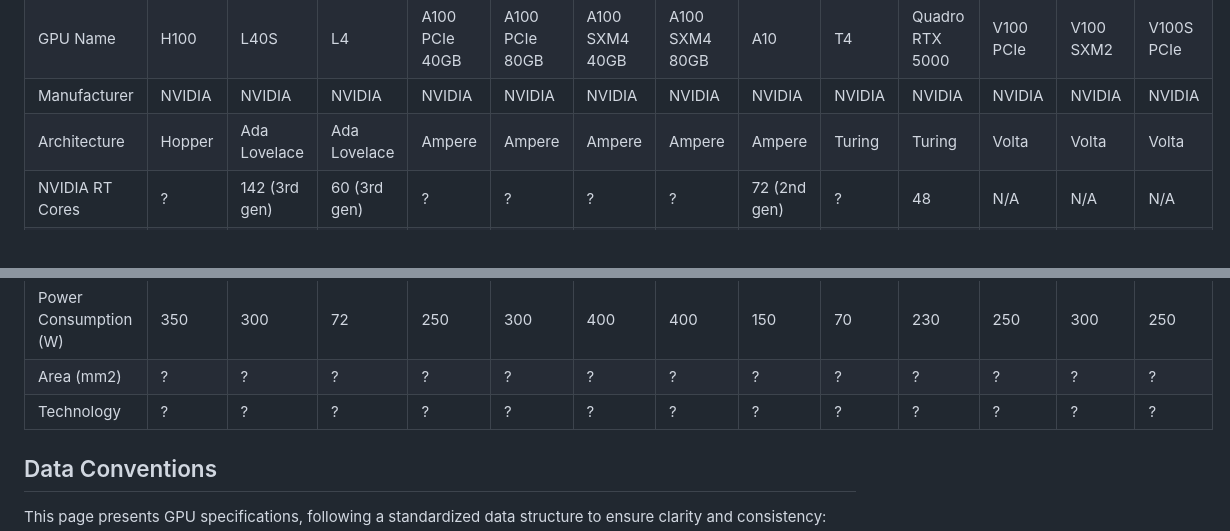
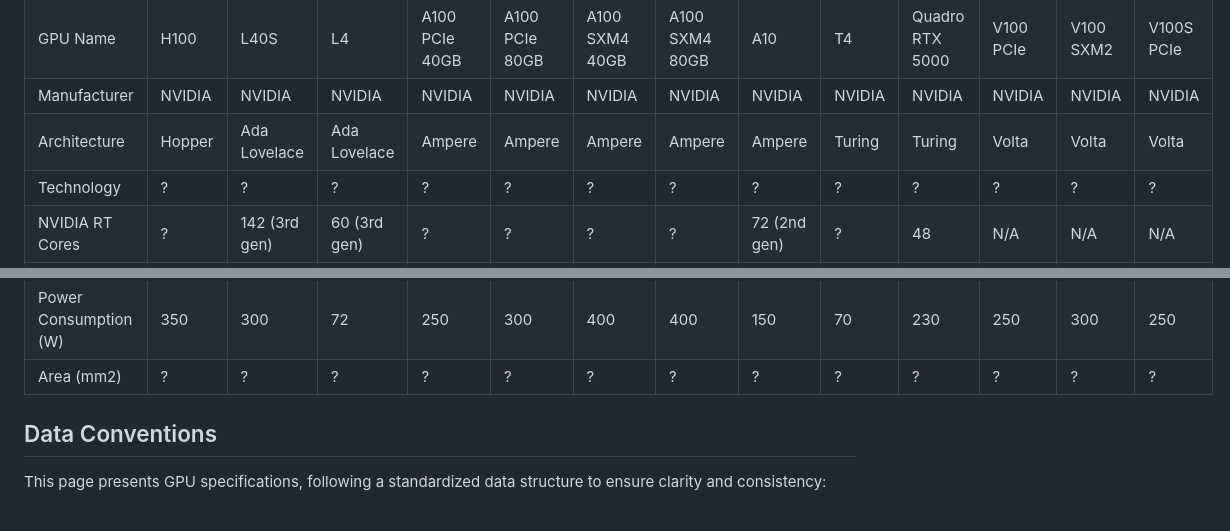
Before and after one commit to winston-zhang-orz/gpu-specs, a Markdown page: specs.md, 2 parts joined by grey strips. Rendered like a GitHub page.

```diff
--- a/specs.md
+++ b/specs.md
@@ -28,6 +28,7 @@ INT4 Tensor Core with Sparsity (TOPS) | ? | 1466 | ? | ? | ? | ? | ? | 1000 | ?
 GPU Name | H100 | L40S | L4 | A100 PCIe 40GB | A100 PCIe 80GB | A100 SXM4 40GB | A100 SXM4 80GB | A10 | T4 | Quadro RTX 5000 | V100 PCIe | V100 SXM2 | V100S PCIe
 Manufacturer | NVIDIA | NVIDIA | NVIDIA | NVIDIA | NVIDIA | NVIDIA | NVIDIA | NVIDIA | NVIDIA | NVIDIA | NVIDIA | NVIDIA | NVIDIA
 Architecture | Hopper | Ada Lovelace | Ada Lovelace | Ampere | Ampere | Ampere | Ampere | Ampere | Turing | Turing | Volta | Volta | Volta
+Technology | ? | ? | ? | ? | ? | ? | ? | ? | ? | ? | ? | ? | ?
 NVIDIA RT Cores | ? | 142 (3rd gen) | 60 (3rd gen) | ? | ? | ? | ? | 72 (2nd gen) | ? | 48 | N/A | N/A | N/A
 NVIDIA Tensor Cores | 456 (4th gen) | 568 (4th gen) | 240 (4th gen) | 432 (3rd gen) | 432 (3rd gen) | 432 (3rd gen) | 432 (3rd gen) | 288 (3rd gen) | 320 (2nd gen) | 384 (2nd gen) | 640 (1st gen) | 640 (1st gen) | 640 (1st gen)
 NVIDIA CUDA Cores | 14592 | 18176 | 7424 | 6912 | 6912 | 6912 | 6912 | 9216 | 2560 | 3072 | 5120 | 5120 | 5120
@@ -38,7 +39,6 @@ Encoders and Decoders | 0, 7 | 3, 3 | 2, 4 | 0, 5 | 0, 5 | 0, 5 | 0, 5 | 1, 2 |
 CUDA Compute Capability | 9 | 8.9 | 8.9 | 8.0 | 8 | 8.0 | 8 | 8.6 | 7.5 | 7.5 | 7 | 7 | 7
 Power Consumption (W) | 350 | 300 | 72 | 250 | 300 | 400 | 400 | 150 | 70 | 230 | 250 | 300 | 250
 Area (mm2) | ? | ? | ? | ? | ? | ? | ? | ? | ? | ? | ? | ? | ?
-Technology | ? | ? | ? | ? | ? | ? | ? | ? | ? | ? | ? | ? | ?
 
 ## Data Conventions
 
```
Also changed, not shown: README.md (+1 -1 lines).
